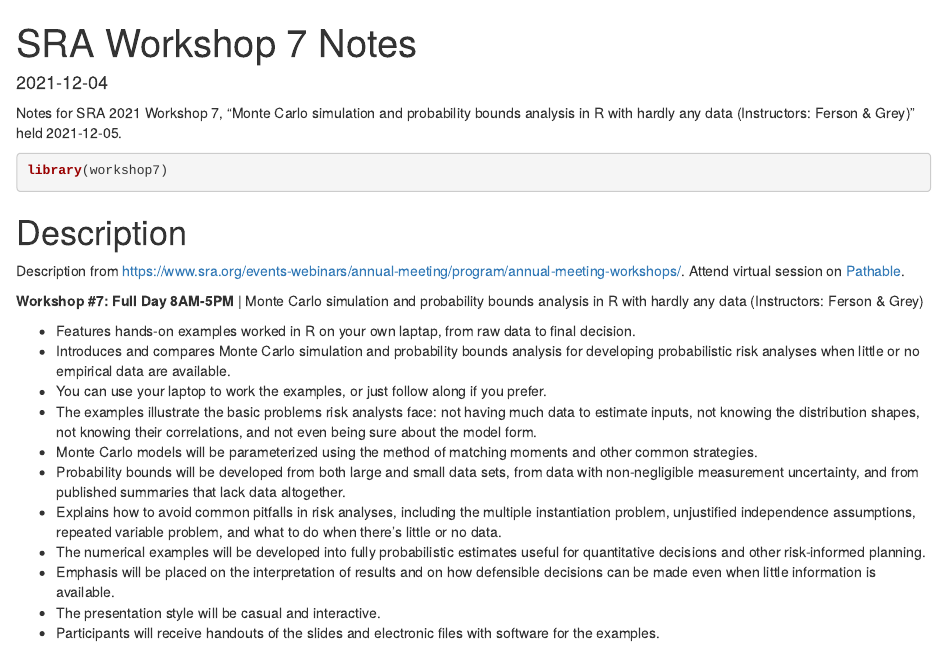
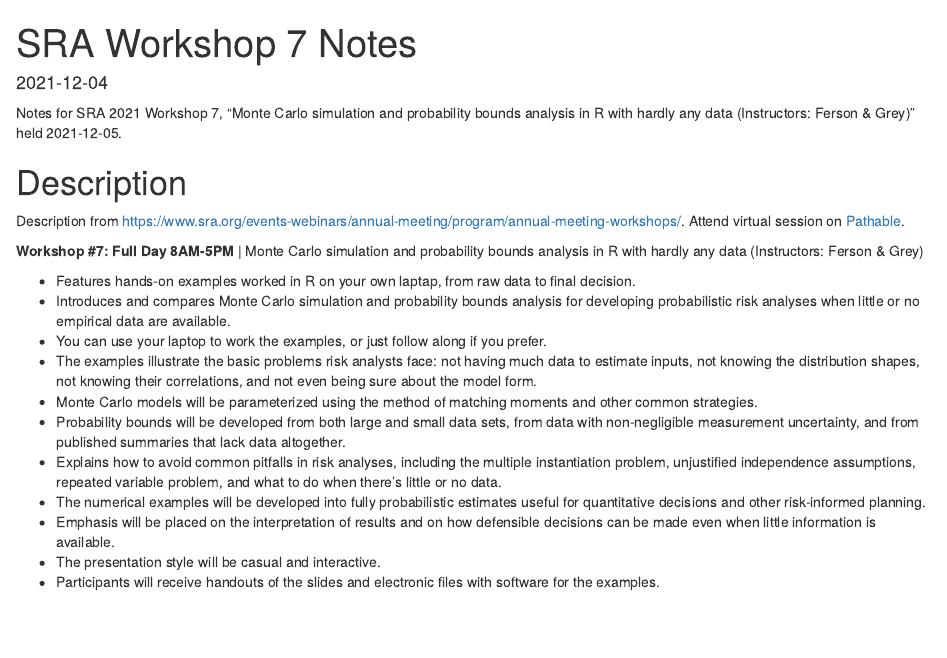
Before and after one commit to jabenninghoff/workshop7, an R Markdown document (analysis/workshop-notes.Rmd): the page in a window 1100 px wide, from its top. Rendered offline with R 4.5, knitr and Pandoc, with nearby package versions.

Commit message:
Remove redundant code

````diff
--- a/analysis/workshop-notes.Rmd
+++ b/analysis/workshop-notes.Rmd
@@ -10,10 +10,6 @@ output:
 ---
 
 Notes for SRA 2021 Workshop 7, "Monte Carlo simulation and probability bounds analysis in R with hardly any data (Instructors: Ferson & Grey)" held 2021-12-05.
-
-```{r setup, message=FALSE, warning=FALSE}
-library(workshop7)
-```
 
 # Description
 
````
Also changed, not shown: analysis/workshop.Rmd (+0 -1 lines).
